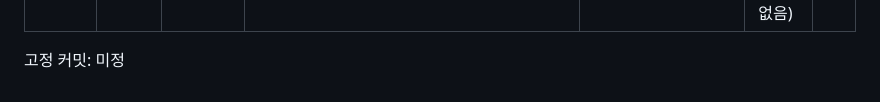
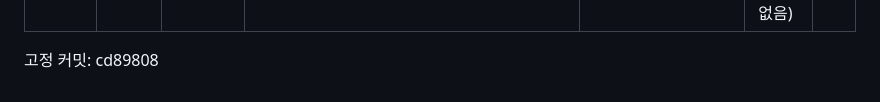
Before and after one commit to m2nwo079/triad-rx, a Markdown page: preregistration_matching.md, the part around the change. Rendered like a GitHub page.

Commit message:
docs(prereg): record the matching preregistration freeze commit
Snapshot of archived commit e2b99c0.

```diff
--- a/preregistration_matching.md
+++ b/preregistration_matching.md
@@ -166,4 +166,4 @@
 | 2026-10-07 | 5.3 레이블 v3 보완 | 문장 창 규칙의 결합 근거 | 언어 모델 관계 분류(개발·확인 분리, 지시문 수정 한도) | 시도 0 불채택(분리 실패, 목표 미달). 문장 창 규칙이 여러 문장에 걸친 결합과 비교·열거를 가르지 못함 | 예 (시도 0 결과 확인 후, 5.2절의 한 번 보완) | |
 | 2026-10-07 | 2.2 제외 구절의 범위 | 예문에 나온 구절 | 같은 계열 관용 표현의 변형 포함 | 검토자가 attention의 관용 표현 변형을 함께 적음. 정밀도 표본 추출 전 | 예 (일상어 판정 중, 정밀도 결과 없음) | |
 
-고정 커밋: 미정
+고정 커밋: cd89808
```
